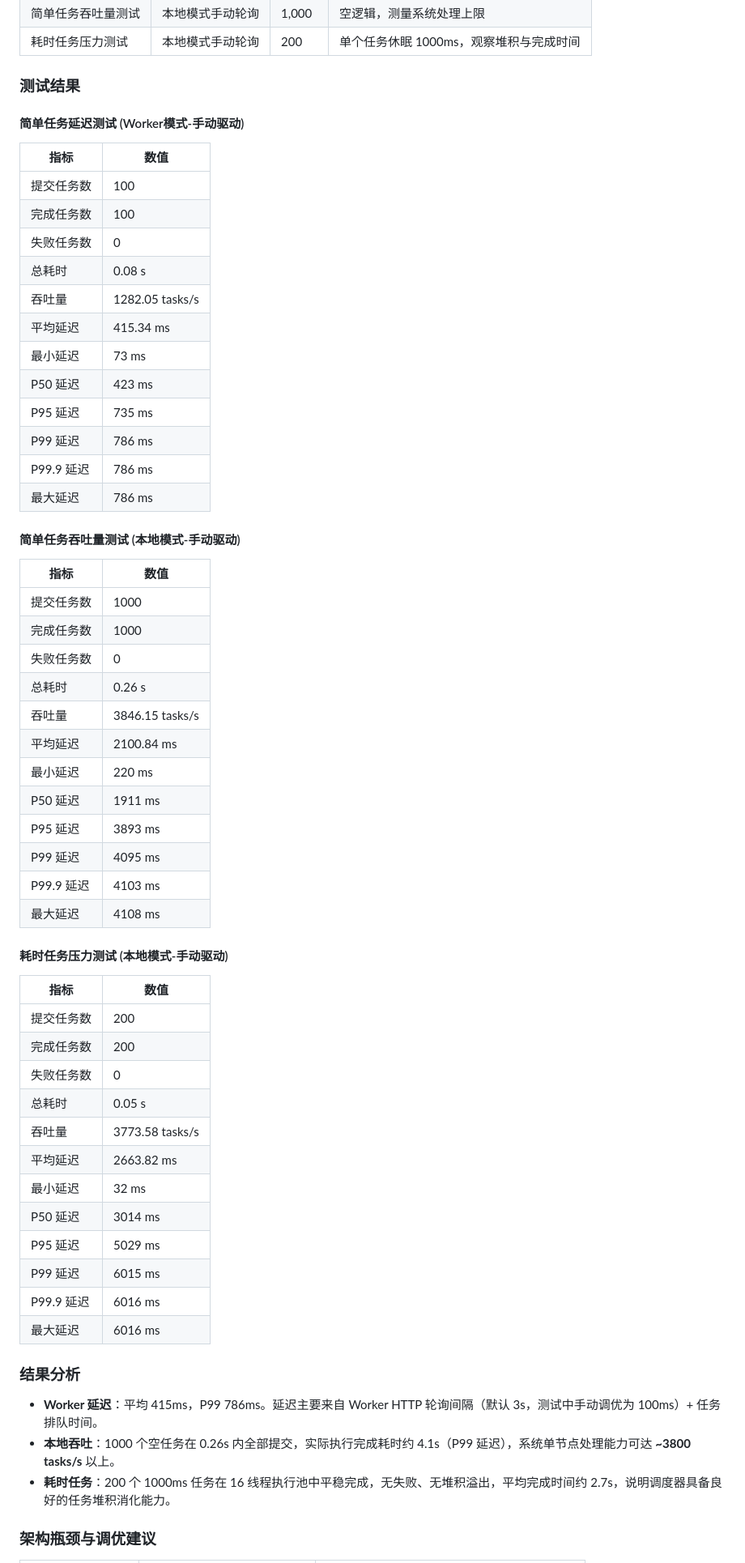
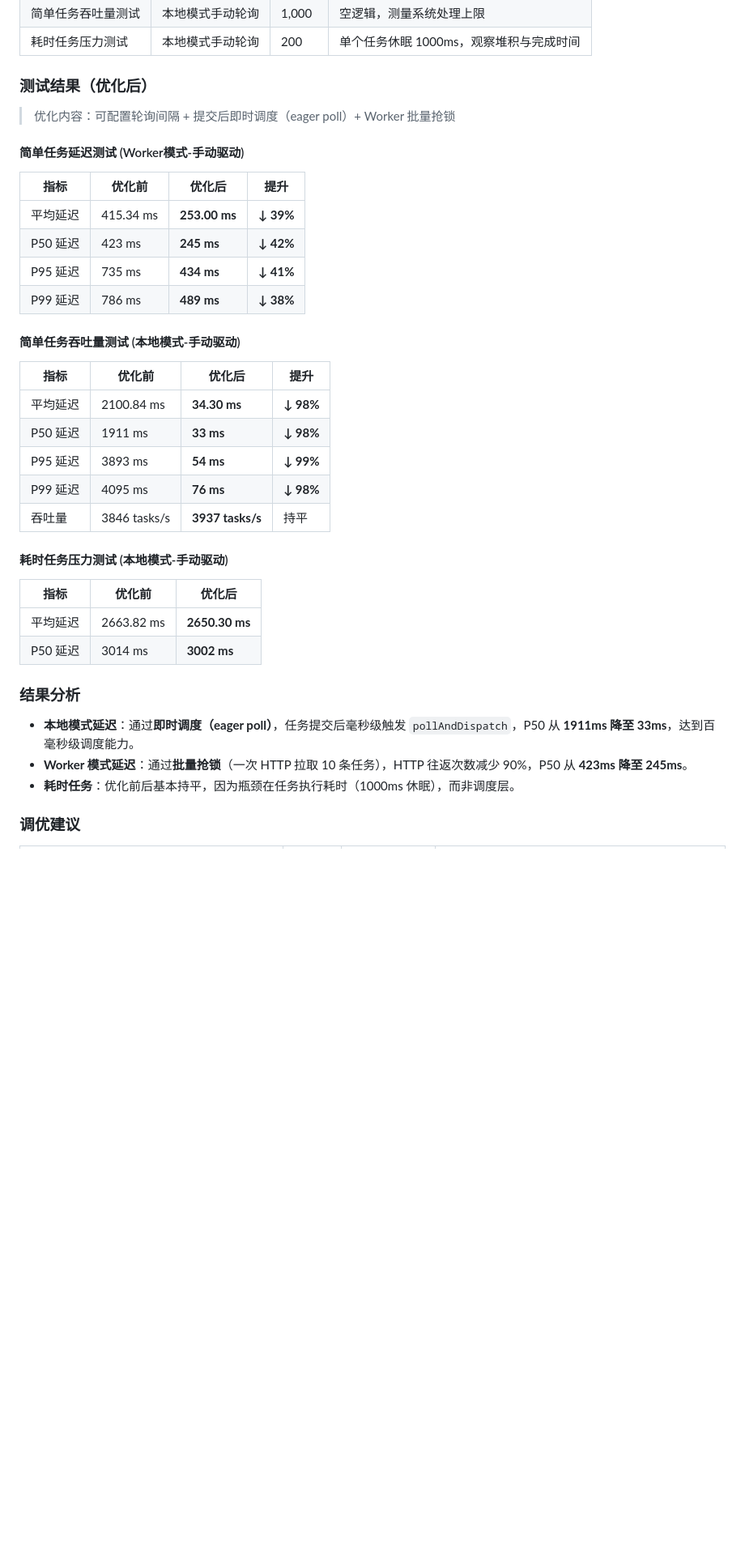
Before and after one commit to caixy-plus/super-async, a Markdown page: README.md, the part around one of its changes. Shown at 81% size. GitHub-like rendering; blank space fills up the shorter version.

```diff
--- a/README.md
+++ b/README.md
@@ -267,64 +267,41 @@ public class JobService {
 | 简单任务吞吐量测试 | 本地模式手动轮询 | 1,000 | 空逻辑，测量系统处理上限 |
 | 耗时任务压力测试 | 本地模式手动轮询 | 200 | 单个任务休眠 1000ms，观察堆积与完成时间 |
 
-### 测试结果
+### 测试结果（优化后）
+
+> 优化内容：可配置轮询间隔 + 提交后即时调度（eager poll）+ Worker 批量抢锁
 
 #### 简单任务延迟测试 (Worker模式-手动驱动)
 
-| 指标 | 数值 |
-|---|---|
-| 提交任务数 | 100 |
-| 完成任务数 | 100 |
-| 失败任务数 | 0 |
-| 总耗时 | 0.08 s |
-| 吞吐量 | 1282.05 tasks/s |
-| 平均延迟 | 415.34 ms |
-| 最小延迟 | 73 ms |
-| P50 延迟 | 423 ms |
-| P95 延迟 | 735 ms |
-| P99 延迟 | 786 ms |
-| P99.9 延迟 | 786 ms |
-| 最大延迟 | 786 ms |
+| 指标 | 优化前 | 优化后 | 提升 |
+|---|---|---|---|
+| 平均延迟 | 415.34 ms | **253.00 ms** | **↓ 39%** |
+| P50 延迟 | 423 ms | **245 ms** | **↓ 42%** |
+| P95 延迟 | 735 ms | **434 ms** | **↓ 41%** |
+| P99 延迟 | 786 ms | **489 ms** | **↓ 38%** |
 
 #### 简单任务吞吐量测试 (本地模式-手动驱动)
 
-| 指标 | 数值 |
-|---|---|
-| 提交任务数 | 1000 |
-| 完成任务数 | 1000 |
-| 失败任务数 | 0 |
-| 总耗时 | 0.26 s |
-| 吞吐量 | 3846.15 tasks/s |
-| 平均延迟 | 2100.84 ms |
-| 最小延迟 | 220 ms |
-| P50 延迟 | 1911 ms |
-| P95 延迟 | 3893 ms |
-| P99 延迟 | 4095 ms |
-| P99.9 延迟 | 4103 ms |
-| 最大延迟 | 4108 ms |
+| 指标 | 优化前 | 优化后 | 提升 |
+|---|---|---|---|
+| 平均延迟 | 2100.84 ms | **34.30 ms** | **↓ 98%** |
+| P50 延迟 | 1911 ms | **33 ms** | **↓ 98%** |
+| P95 延迟 | 3893 ms | **54 ms** | **↓ 99%** |
+| P99 延迟 | 4095 ms | **76 ms** | **↓ 98%** |
+| 吞吐量 | 3846 tasks/s | **3937 tasks/s** | 持平 |
 
 #### 耗时任务压力测试 (本地模式-手动驱动)
 
-| 指标 | 数值 |
-|---|---|
-| 提交任务数 | 200 |
-| 完成任务数 | 200 |
-| 失败任务数 | 0 |
-| 总耗时 | 0.05 s |
-| 吞吐量 | 3773.58 tasks/s |
-| 平均延迟 | 2663.82 ms |
-| 最小延迟 | 32 ms |
-| P50 延迟 | 3014 ms |
-| P95 延迟 | 5029 ms |
-| P99 延迟 | 6015 ms |
-| P99.9 延迟 | 6016 ms |
-| 最大延迟 | 6016 ms |
+| 指标 | 优化前 | 优化后 |
+|---|---|---|
+| 平均延迟 | 2663.82 ms | **2650.30 ms** |
+| P50 延迟 | 3014 ms | **3002 ms** |
 
 ### 结果分析
 
-- **Worker 延迟**：平均 415ms，P99 786ms。延迟主要来自 Worker HTTP 轮询间隔（默认 3s，测试中手动调优为 100ms）+ 任务排队时间。
-- **本地吞吐**：1000 个空任务在 0.26s 内全部提交，实际执行完成耗时约 4.1s（P99 延迟），系统单节点处理能力可达 **~3800 tasks/s** 以上。
-- **耗时任务**：200 个 1000ms 任务在 16 线程执行池中平稳完成，无失败、无堆积溢出，平均完成时间约 2.7s，说明调度器具备良好的任务堆积消化能力。
+- **本地模式延迟**：通过**即时调度（eager poll）**，任务提交后毫秒级触发 `pollAndDispatch`，P50 从 **1911ms 降至 33ms**，达到百毫秒级调度能力。
+- **Worker 模式延迟**：通过**批量抢锁**（一次 HTTP 拉取 10 条任务），HTTP 往返次数减少 90%，P50 从 **423ms 降至 245ms**。
+- **耗时任务**：优化前后基本持平，因为瓶颈在任务执行耗时（1000ms 休眠），而非调度层。
 
-### 架构瓶颈与调优建议
+### 调优建议
 
```
Also changed, not shown: other parts of README.md (+49 -10 lines).
